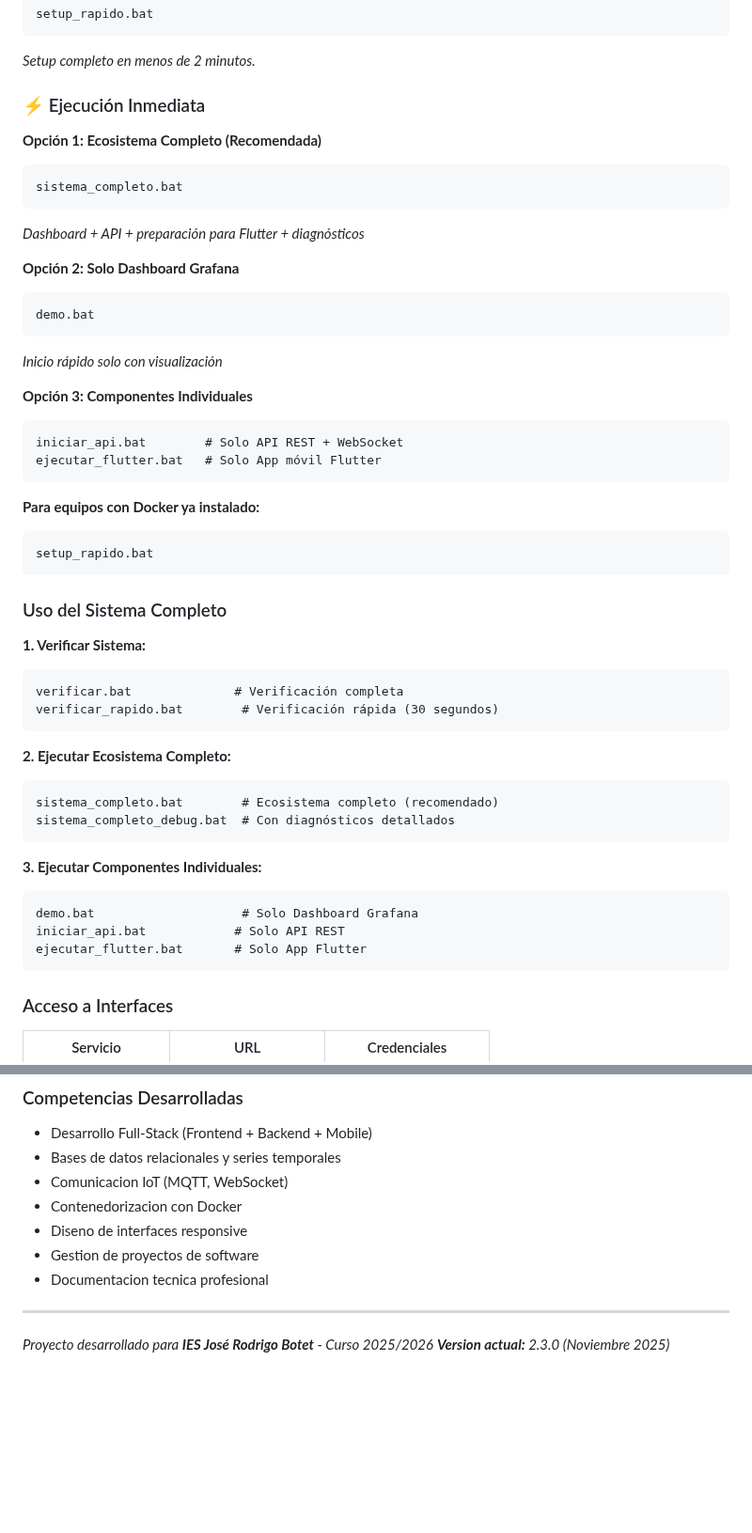
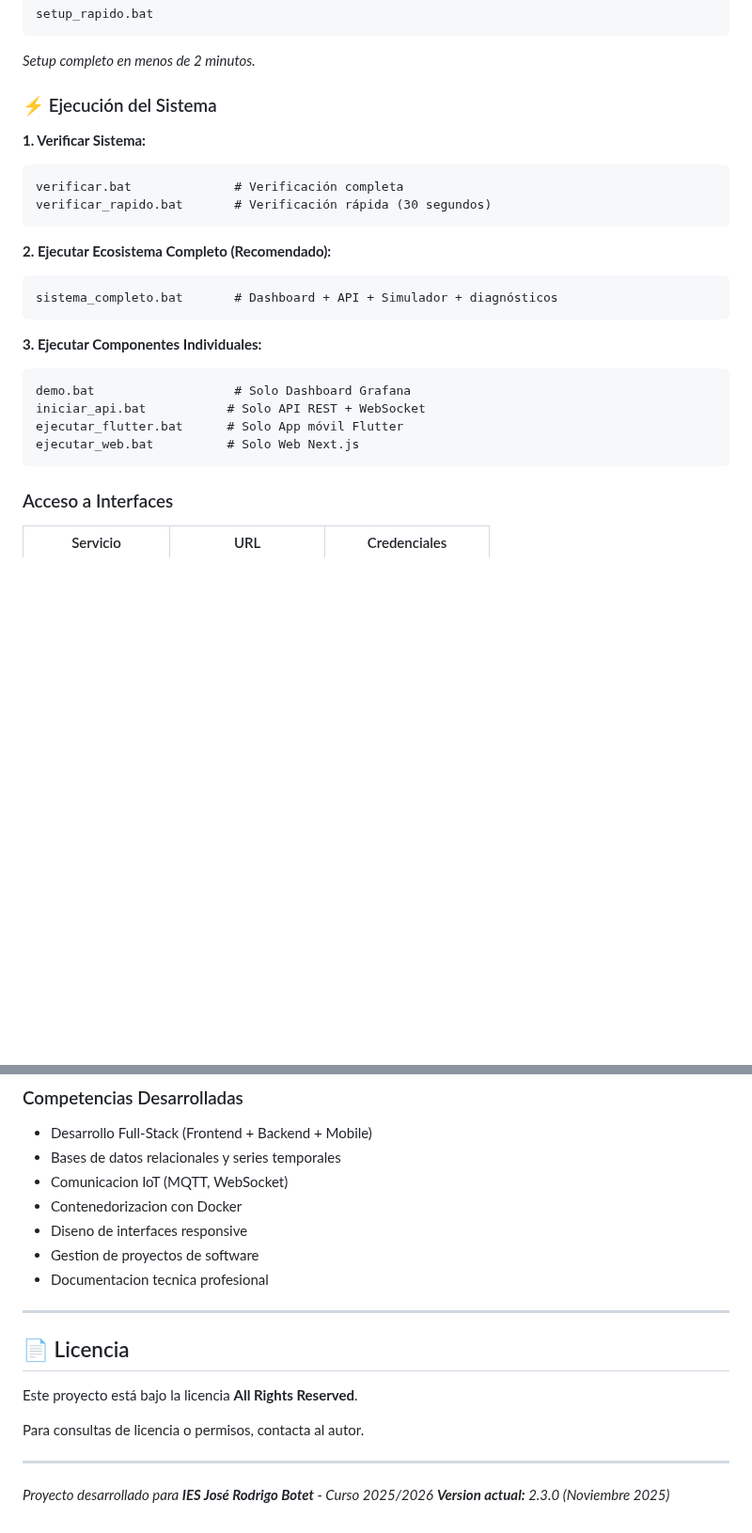
Before and after one commit to Fralopala2/medusse-show, a Markdown page: README.md, 2 parts joined by grey strips. Shown at 94% size. Drawn GitHub-style; blank space fills up the shorter version.

````diff
--- a/README.md
+++ b/README.md
@@ -161,50 +161,25 @@ setup_rapido.bat
 ```
 *Setup completo en menos de 2 minutos.*
 
-### ⚡ Ejecución Inmediata
-
-**Opción 1: Ecosistema Completo (Recomendada)**
-```cmd
-sistema_completo.bat
-```
-*Dashboard + API + preparación para Flutter + diagnósticos*
-
-**Opción 2: Solo Dashboard Grafana**
-```cmd
-demo.bat
-```
-*Inicio rápido solo con visualización*
-
-**Opción 3: Componentes Individuales**
-```cmd
-iniciar_api.bat        # Solo API REST + WebSocket
-ejecutar_flutter.bat   # Solo App móvil Flutter
-```
-
-**Para equipos con Docker ya instalado:**
-```cmd
-setup_rapido.bat
-```
-
-### Uso del Sistema Completo
+### ⚡ Ejecución del Sistema
 
 **1. Verificar Sistema:**
 ```cmd
 verificar.bat              # Verificación completa
-verificar_rapido.bat        # Verificación rápida (30 segundos)
+verificar_rapido.bat       # Verificación rápida (30 segundos)
 ```
 
-**2. Ejecutar Ecosistema Completo:**
+**2. Ejecutar Ecosistema Completo (Recomendado):**
 ```cmd
-sistema_completo.bat        # Ecosistema completo (recomendado)
-sistema_completo_debug.bat  # Con diagnósticos detallados
+sistema_completo.bat       # Dashboard + API + Simulador + diagnósticos
 ```
 
 **3. Ejecutar Componentes Individuales:**
 ```cmd
-demo.bat                    # Solo Dashboard Grafana
-iniciar_api.bat            # Solo API REST
-ejecutar_flutter.bat       # Solo App Flutter
+demo.bat                   # Solo Dashboard Grafana
+iniciar_api.bat           # Solo API REST + WebSocket
+ejecutar_flutter.bat      # Solo App móvil Flutter
+ejecutar_web.bat          # Solo Web Next.js
 ```
 
 ### Acceso a Interfaces
@@ -676,5 +638,13 @@ La web estara disponible en: http://localhost:3100
 
 ---
 
+## 📄 Licencia
+
+Este proyecto está bajo la licencia **All Rights Reserved**.
+
+Para consultas de licencia o permisos, contacta al autor.
+
+---
+
 _Proyecto desarrollado para **IES José Rodrigo Botet** - Curso 2025/2026_
 _**Version actual:** 2.3.0 (Noviembre 2025)_
````
Also changed, not shown: other parts of README.md (+22 -35 lines).
